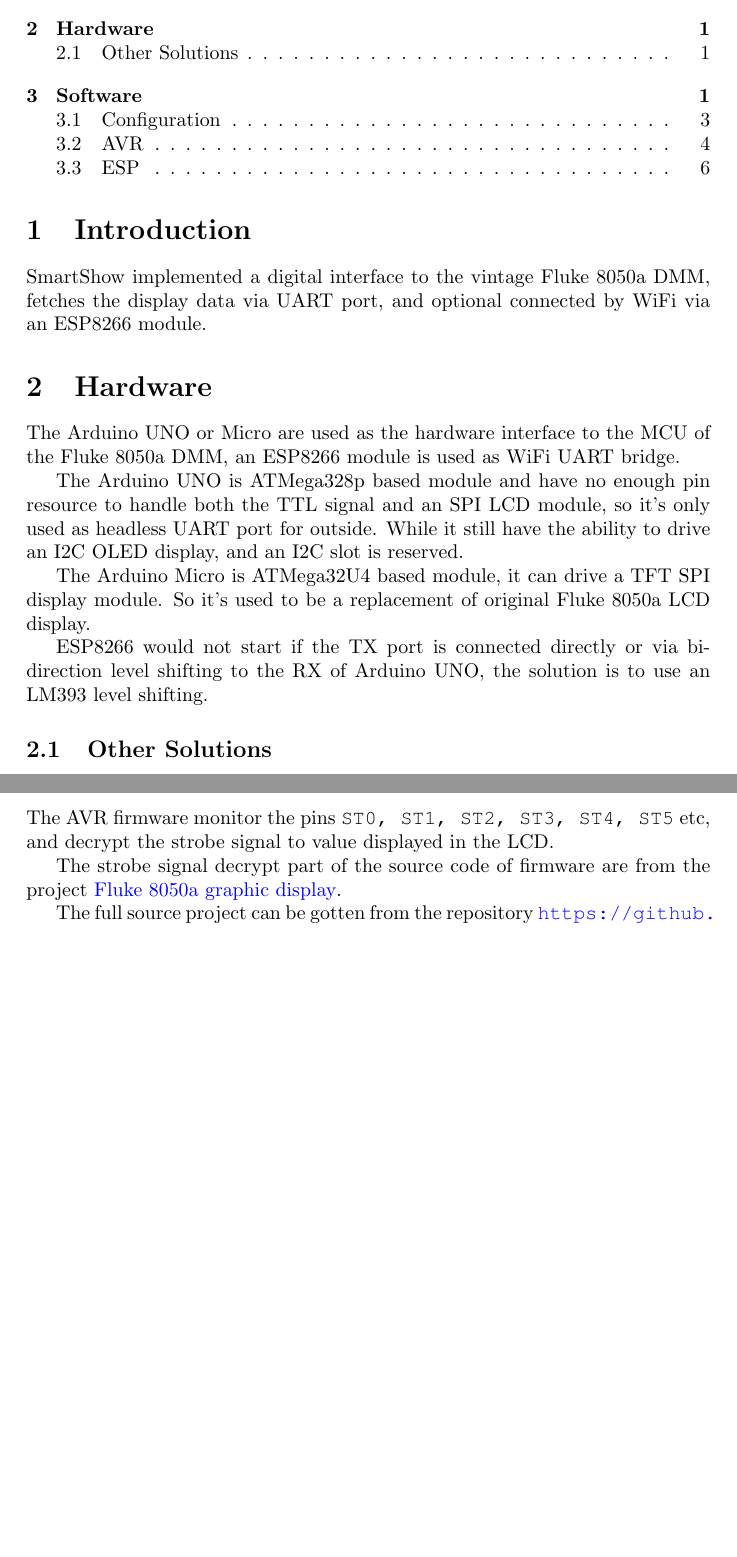
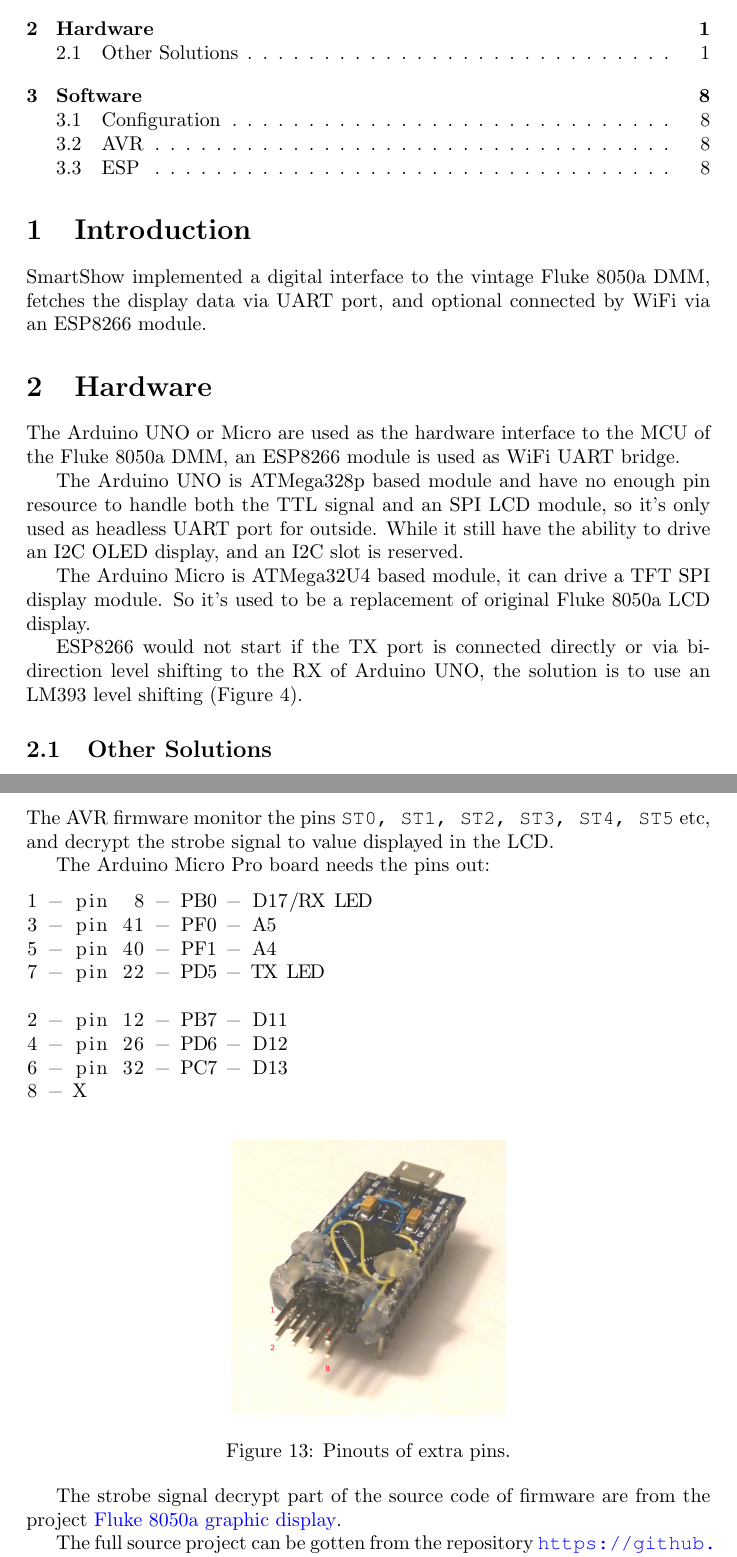
Before and after one commit to yhfudev/smartshow-fluke8050a, a LaTeX document (doc/smartshow.tex): two parts of pages 1 and 4 of 8 before the commit and two parts of pages 1 and 8 of 10 after it, joined at a grey line, cut so that both start at the same text, the shorter picture padded with empty space. Compiled offline with pdfLaTeX.

Commit message:
update the 32u4 info

```diff
--- a/doc/smartshow.tex
+++ b/doc/smartshow.tex
@@ -138,5 +135,3 @@
-\end{figure}
-
 
 The Arduino Micro is ATMega32U4 based module, it can drive a TFT SPI display module.
 So it's used to be a replacement of original Fluke 8050a LCD display.
@@ -146,4 +141,7 @@
     \caption{ATMega32U4 as display interface.} \label{fig:smartshow-atmega32u4}
 \end{figure}
 
-ESP8266 would not start if the TX port is connected directly or via bi-direction level shifting to the RX of Arduino UNO, the solution is to use an LM393 level shifting.
+
+
+
+ESP8266 would not start if the TX port is connected directly or via bi-direction level shifting to the RX of Arduino UNO, the solution is to use an LM393 level shifting (Figure \ref{fig:levelshift}).
@@ -249,11 +250,35 @@
 and decrypt the strobe signal to value displayed in the LCD.
 
 
+The Arduino Micro Pro board needs the pins out:
+\begin{lstlisting}[language=bash]
+1 - pin  8 - PB0 - D17/RX LED
+3 - pin 41 - PF0 - A5
+5 - pin 40 - PF1 - A4
+7 - pin 22 - PD5 - TX LED
+
+2 - pin 12 - PB7 - D11
+4 - pin 26 - PD6 - D12
+6 - pin 32 - PC7 - D13
+8 - X
+\end{lstlisting}
+
+
+
+\begin{figure}[h!t] \centering
+    \includegraphics[width=0.40\linewidth]{figures/micropro-morepin-front.jpg}
+    \caption{Pinouts of extra pins.} \label{fig:mocropropins}
+\end{figure}
+
+
+
+
+
 The strobe signal decrypt part of the source code of firmware are from the project
 \href{http://vondervotteimittiss.com/belfry/?p=180}{Fluke 8050a graphic display}.
 
 
-The full source project can be gotten from the repository \url{https://github.com/yhfudev/fluke8050a-screen.git}
+The full source project can be gotten from the repository \url{https://github.com/yhfudev/smartshow-fluke8050a.git}
 
 
 
```
Also changed, not shown: doc/figures/micropro-morepin-front.jpg (added), doc/smartshow.tex (18 more changed lines), 2 other files.
